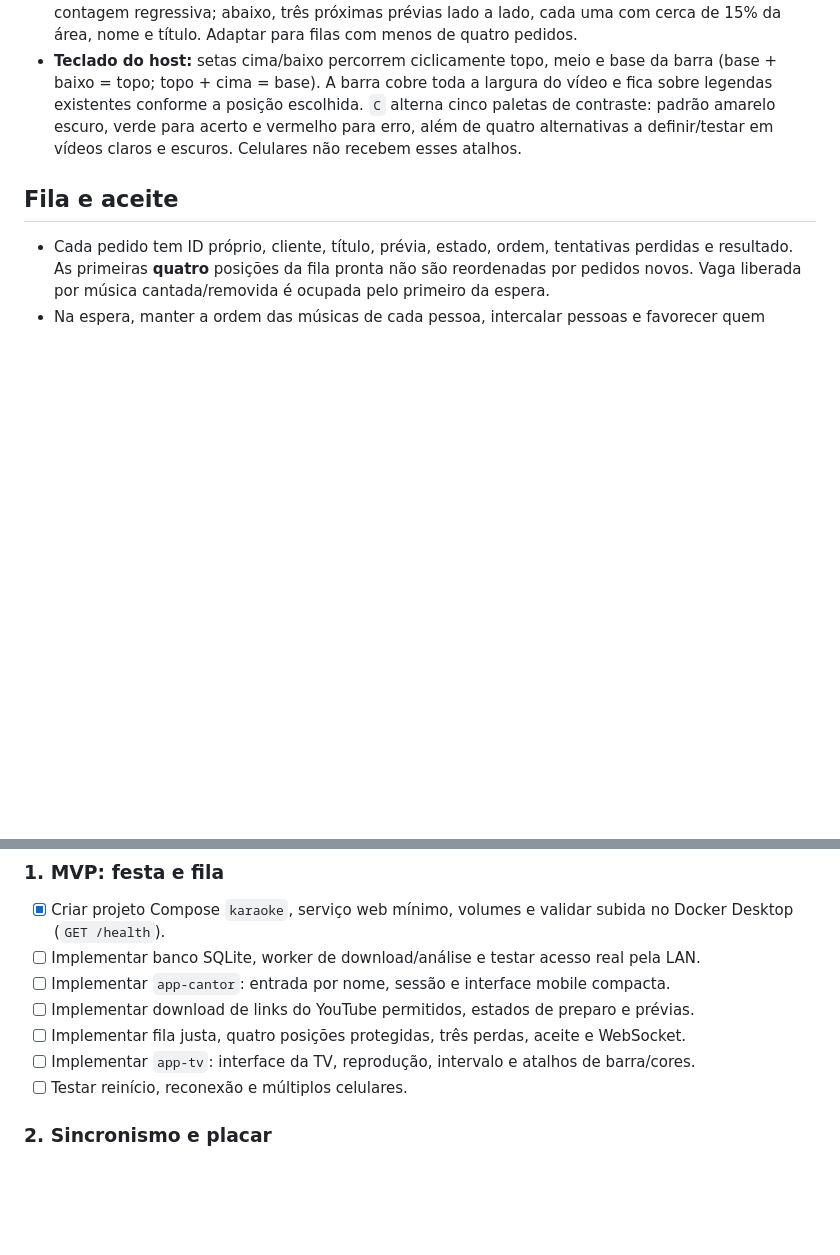
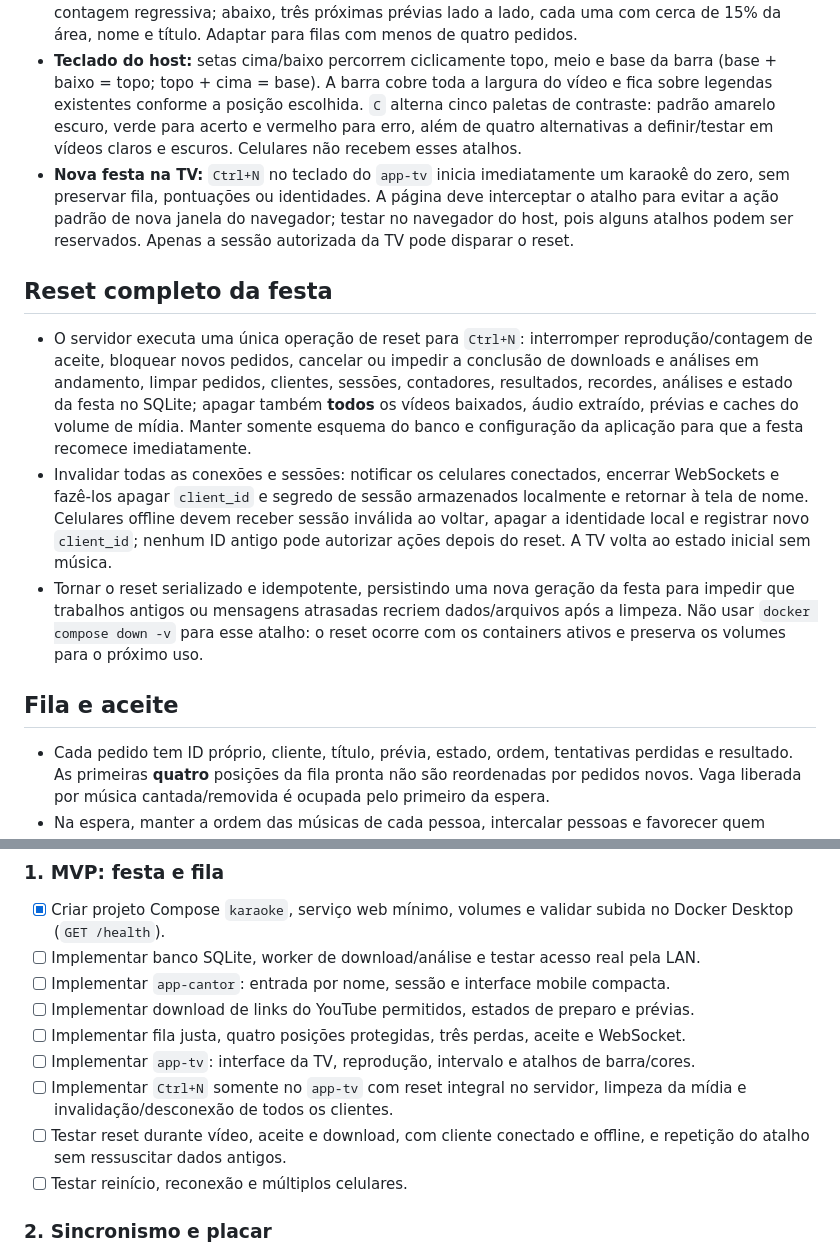
Before and after one commit to douglasdalbert/ptkrk, a Markdown page: PLANO.md, 2 parts joined by grey strips. Rendered like a GitHub page; blank space fills up the shorter version.

Commit message:
add reset functionality for karaoke session and implement Ctrl+N shortcut on app-tv

```diff
--- a/PLANO.md
+++ b/PLANO.md
@@ -15,6 +15,13 @@ Um PC Windows com Docker Desktop hospeda uma aplicação web acessível a celula
 - **TV durante a música:** vídeo e áudio originais ocupam a tela com barra animada e pontuação por cima. Usar fullscreen do navegador (F11), pois fullscreen nativo do player pode ocultar overlays.
 - **TV entre músicas:** prévia do próximo vídeo ocupa cerca de 50% da tela com nome, título e contagem regressiva; abaixo, três próximas prévias lado a lado, cada uma com cerca de 15% da área, nome e título. Adaptar para filas com menos de quatro pedidos.
 - **Teclado do host:** setas cima/baixo percorrem ciclicamente topo, meio e base da barra (base + baixo = topo; topo + cima = base). A barra cobre toda a largura do vídeo e fica sobre legendas existentes conforme a posição escolhida. `C` alterna cinco paletas de contraste: padrão amarelo escuro, verde para acerto e vermelho para erro, além de quatro alternativas a definir/testar em vídeos claros e escuros. Celulares não recebem esses atalhos.
+- **Nova festa na TV:** `Ctrl+N` no teclado do `app-tv` inicia imediatamente um karaokê do zero, sem preservar fila, pontuações ou identidades. A página deve interceptar o atalho para evitar a ação padrão de nova janela do navegador; testar no navegador do host, pois alguns atalhos podem ser reservados. Apenas a sessão autorizada da TV pode disparar o reset.
+
+## Reset completo da festa
+
+- O servidor executa uma única operação de reset para `Ctrl+N`: interromper reprodução/contagem de aceite, bloquear novos pedidos, cancelar ou impedir a conclusão de downloads e análises em andamento, limpar pedidos, clientes, sessões, contadores, resultados, recordes, análises e estado da festa no SQLite; apagar também **todos** os vídeos baixados, áudio extraído, prévias e caches do volume de mídia. Manter somente esquema do banco e configuração da aplicação para que a festa recomece imediatamente.
+- Invalidar todas as conexões e sessões: notificar os celulares conectados, encerrar WebSockets e fazê-los apagar `client_id` e segredo de sessão armazenados localmente e retornar à tela de nome. Celulares offline devem receber sessão inválida ao voltar, apagar a identidade local e registrar novo `client_id`; nenhum ID antigo pode autorizar ações depois do reset. A TV volta ao estado inicial sem música.
+- Tornar o reset serializado e idempotente, persistindo uma nova geração da festa para impedir que trabalhos antigos ou mensagens atrasadas recriem dados/arquivos após a limpeza. Não usar `docker compose down -v` para esse atalho: o reset ocorre com os containers ativos e preserva os volumes para o próximo uso.
 
 ## Fila e aceite
 
@@ -67,6 +74,8 @@ Um PC Windows com Docker Desktop hospeda uma aplicação web acessível a celula
 - [ ] Implementar download de links do YouTube permitidos, estados de preparo e prévias.
 - [ ] Implementar fila justa, quatro posições protegidas, três perdas, aceite e WebSocket.
 - [ ] Implementar `app-tv`: interface da TV, reprodução, intervalo e atalhos de barra/cores.
+- [ ] Implementar `Ctrl+N` somente no `app-tv` com reset integral no servidor, limpeza da mídia e invalidação/desconexão de todos os clientes.
+- [ ] Testar reset durante vídeo, aceite e download, com cliente conectado e offline, e repetição do atalho sem ressuscitar dados antigos.
 - [ ] Testar reinício, reconexão e múltiplos celulares.
 
 ### 2. Sincronismo e placar
```
